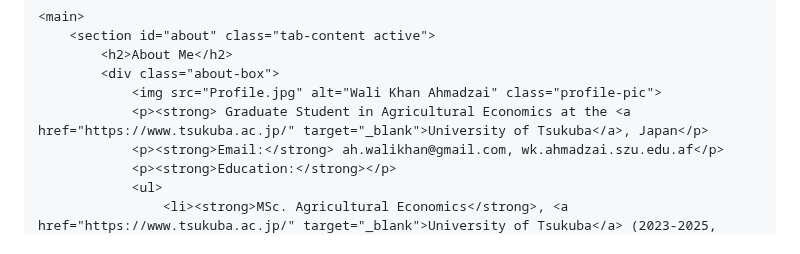
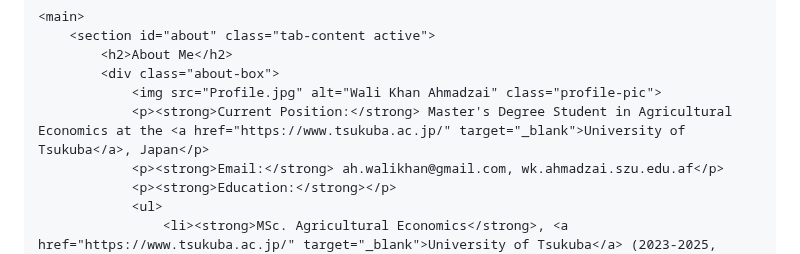
Before and after one commit to WK-Ahmadzai/WK-Ahmadzai.github.io, a Markdown page: README.md, the part around the change. GitHub-like rendering.

```diff
--- a/README.md
+++ b/README.md
@@ -30,7 +30,7 @@
             <h2>About Me</h2>
             <div class="about-box">
                 <img src="Profile.jpg" alt="Wali Khan Ahmadzai" class="profile-pic">
-                <p><strong> Graduate Student in Agricultural Economics at the <a href="https://www.tsukuba.ac.jp/" target="_blank">University of Tsukuba</a>, Japan</p>
+                <p><strong>Current Position:</strong> Master's Degree Student in Agricultural Economics at the <a href="https://www.tsukuba.ac.jp/" target="_blank">University of Tsukuba</a>, Japan</p>
                 <p><strong>Email:</strong> ah.walikhan@gmail.com, wk.ahmadzai.szu.edu.af</p>
                 <p><strong>Education:</strong></p>
                 <ul>
```
